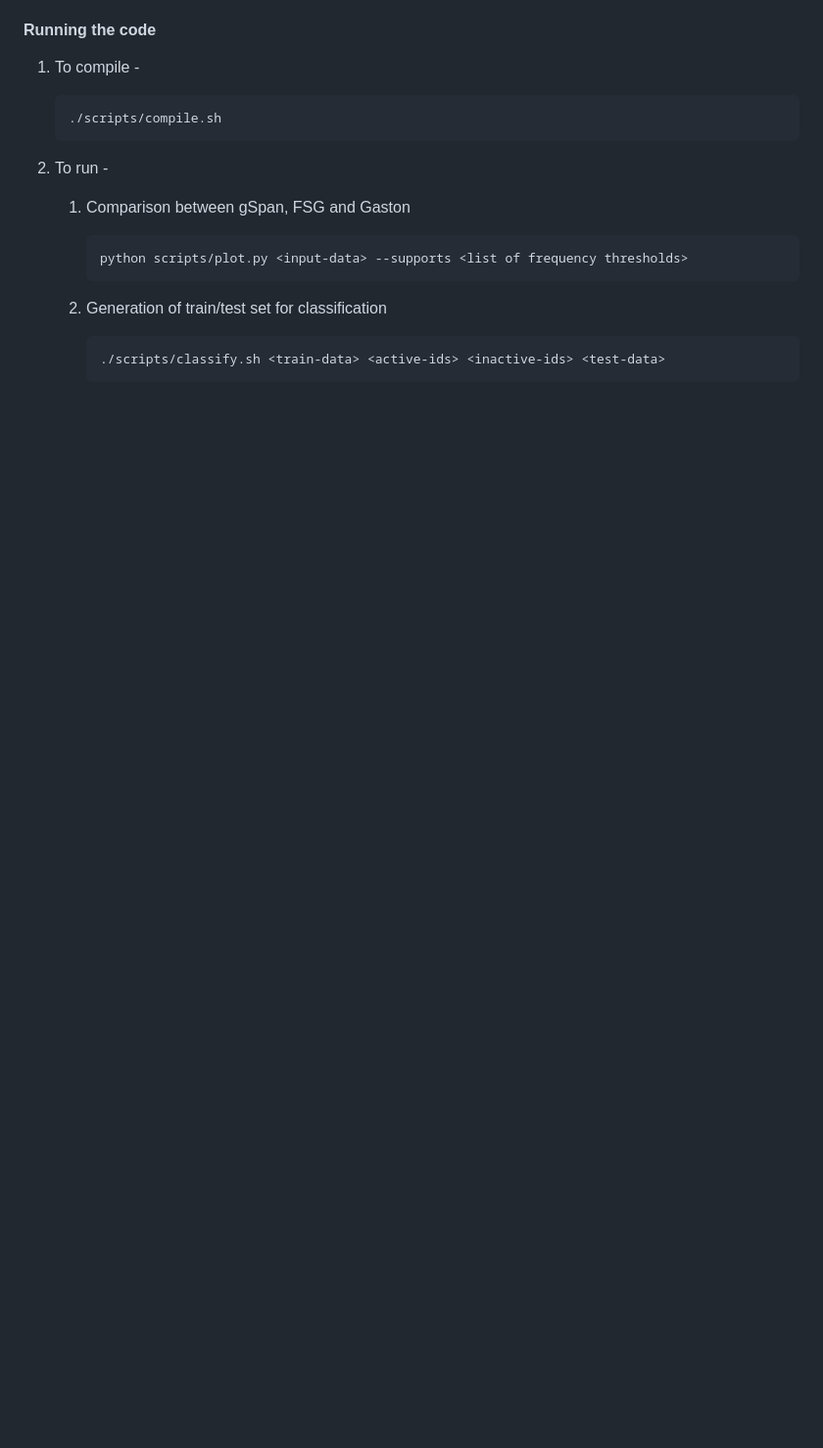
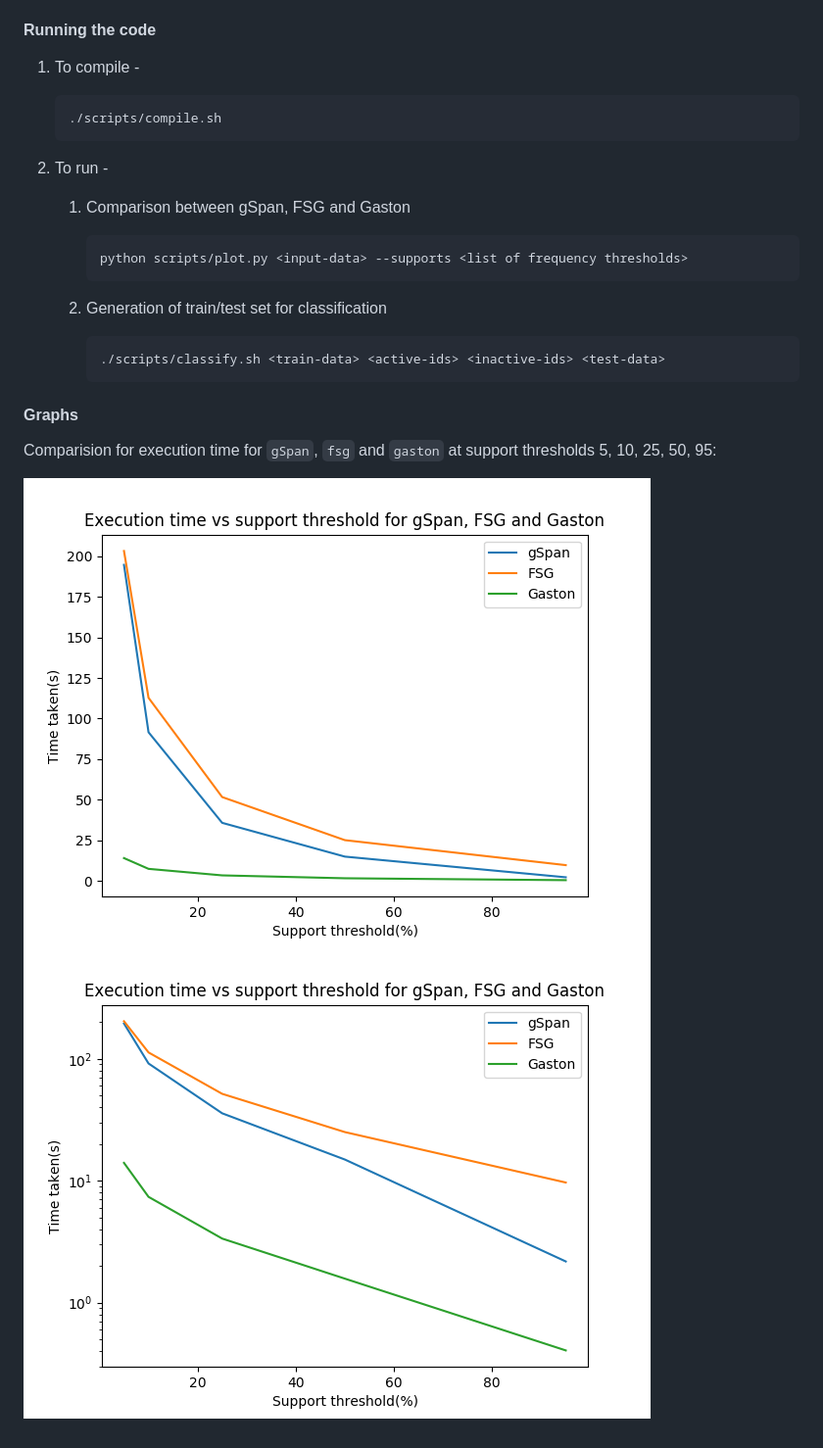
Before and after one commit to Aditi-Singla/Data-Mining, a Markdown page: Assignment 3 - Graph Classification/Readme.md, the part around the change. Shown: that part at 98% size. GitHub-like rendering; pictures changed too: Assignment 3 - Graph Classification/plots/graph.png (added), Assignment 3 - Graph Classification/plots/graph_log.png (added); blank space fills up the shorter version.

Commit message:
Add comparision graphs

````diff
--- a/Assignment 3 - Graph Classification/Readme.md
+++ b/Assignment 3 - Graph Classification/Readme.md
@@ -39,3 +39,10 @@
       ```bash
       ./scripts/classify.sh <train-data> <active-ids> <inactive-ids> <test-data>
       ```
+
+#### Graphs
+
+Comparision for execution time for `gSpan`, `fsg` and `gaston` at support thresholds 5, 10, 25, 50, 95:
+
+![Execution time vs Support Threshold](plots/graph.png)
+![Execution time vs Support Threshold on log scale](plots/graph_log.png)
````
